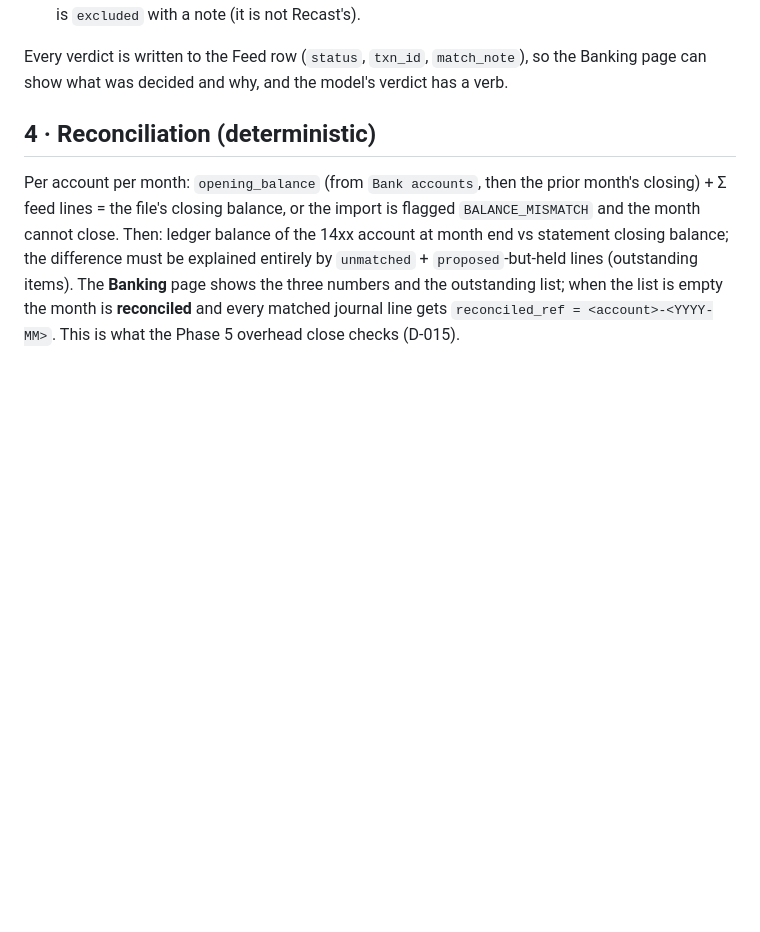
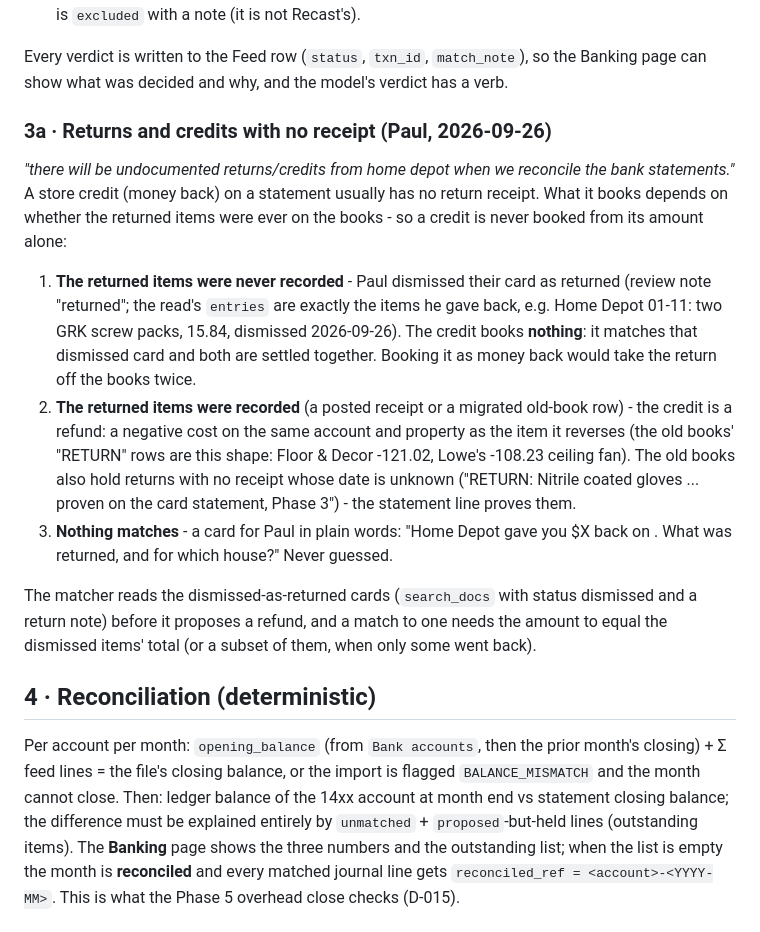
Before and after one commit to Recast-Properties/recast-books, a Markdown page: docs/phase3-spec.md, the part around the change. GitHub-like rendering; blank space fills up the shorter version.

Commit message:
Phase 3 spec 3a: returns and credits with no receipt - what a store credit books depends on whether its items were ever recorded
Co-Authored-By: Claude Opus 5.5 <noreply@anthropic.com>

```diff
--- a/docs/phase3-spec.md
+++ b/docs/phase3-spec.md
@@ -62,6 +62,31 @@ For each line the model returns one of:
 
 Every verdict is written to the Feed row (`status`, `txn_id`, `match_note`), so the
 Banking page can show what was decided and why, and the model's verdict has a verb.
+
+### 3a · Returns and credits with no receipt (Paul, 2026-09-26)
+
+*"there will be undocumented returns/credits from home depot when we reconcile the bank
+statements."* A store credit (money back) on a statement usually has no return receipt. What it
+books depends on whether the returned items were ever on the books - so a credit is never
+booked from its amount alone:
+
+1. **The returned items were never recorded** - Paul dismissed their card as returned (review
+   note "returned"; the read's `entries` are exactly the items he gave back, e.g. Home Depot
+   01-11: two GRK screw packs, 15.84, dismissed 2026-09-26). The credit books **nothing**: it
+   matches that dismissed card and both are settled together. Booking it as money back would
+   take the return off the books twice.
+2. **The returned items were recorded** (a posted receipt or a migrated old-book row) - the
+   credit is a refund: a negative cost on the same account and property as the item it
+   reverses (the old books' "RETURN" rows are this shape: Floor & Decor -121.02, Lowe's
+   -108.23 ceiling fan). The old books also hold returns with no receipt whose date is unknown
+   ("RETURN: Nitrile coated gloves ... proven on the card statement, Phase 3") - the statement
+   line proves them.
+3. **Nothing matches** - a card for Paul in plain words: "Home Depot gave you $X back on
+   <date>. What was returned, and for which house?" Never guessed.
+
+The matcher reads the dismissed-as-returned cards (`search_docs` with status dismissed and a
+return note) before it proposes a refund, and a match to one needs the amount to equal the
+dismissed items' total (or a subset of them, when only some went back).
 
 ## 4 · Reconciliation (deterministic)
 
```
Also changed, not shown: HANDOFF-2026-09-26.md (+1 -1 lines).
